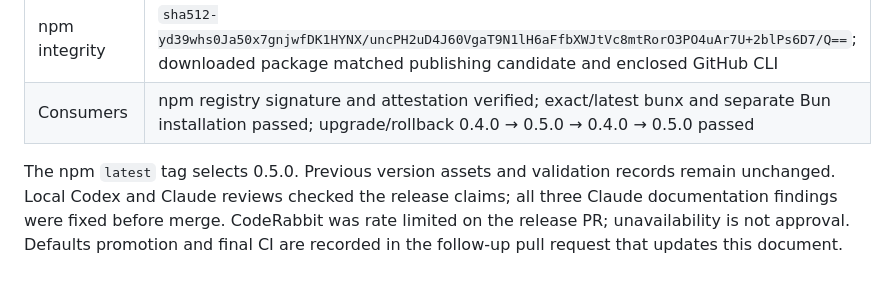
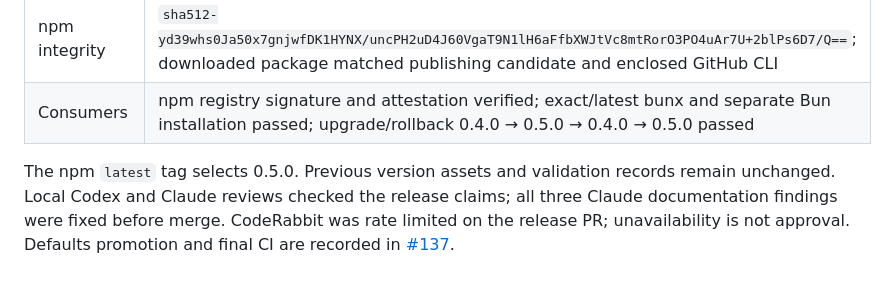
Before and after one commit to sakajunquality/bunko, a Markdown page: docs/validation/v0.5.0.md, the part around the change. Drawn GitHub-style.

Commit message:
Link defaults promotion evidence and normalize spacing

```diff
--- a/docs/validation/v0.5.0.md
+++ b/docs/validation/v0.5.0.md
@@ -28,4 +28,4 @@ Local review checked the release claims against the merged implementation. Exter
 | npm integrity | `sha512-yd39whs0Ja50x7gnjwfDK1HYNX/uncPH2uD4J60VgaT9N1lH6aFfbXWJtVc8mtRorO3PO4uAr7U+2blPs6D7/Q==`; downloaded package matched publishing candidate and enclosed GitHub CLI |
 | Consumers | npm registry signature and attestation verified; exact/latest bunx and separate Bun installation passed; upgrade/rollback 0.4.0 → 0.5.0 → 0.4.0 → 0.5.0 passed |
 
-The npm `latest` tag selects 0.5.0. Previous version assets and validation records remain unchanged. Local Codex and Claude reviews checked the release claims; all three Claude documentation findings were fixed before merge. CodeRabbit was rate limited on the release PR; unavailability is not approval. Defaults promotion and final CI are recorded in the follow-up pull request that updates this document.
+The npm `latest` tag selects 0.5.0. Previous version assets and validation records remain unchanged. Local Codex and Claude reviews checked the release claims; all three Claude documentation findings were fixed before merge. CodeRabbit was rate limited on the release PR; unavailability is not approval. Defaults promotion and final CI are recorded in [#137](https://github.com/sakajunquality/bunko/pull/137).
```
Also changed, not shown: docs/CLI_CONTAINER.md (+0 -1 lines).
